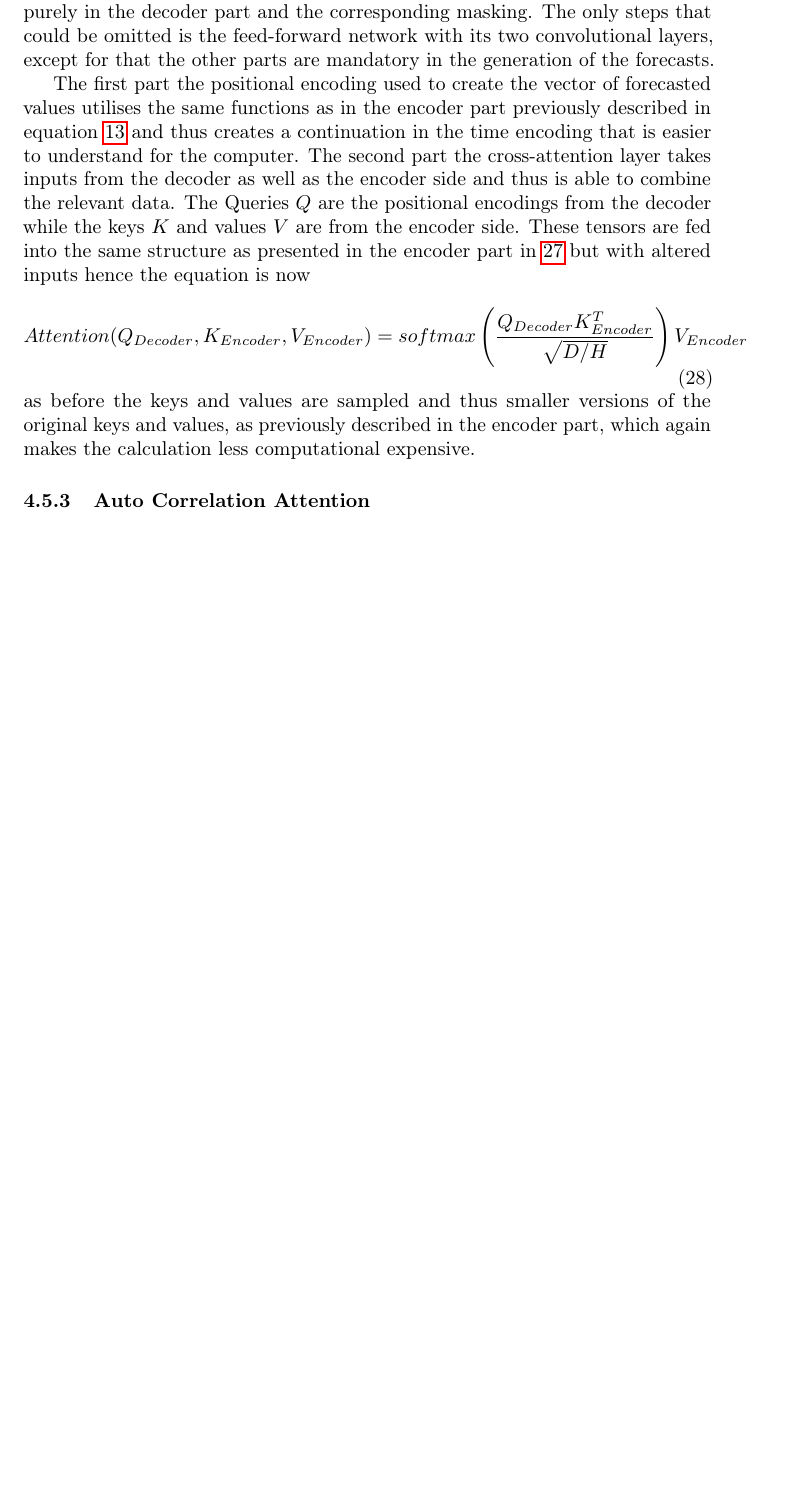
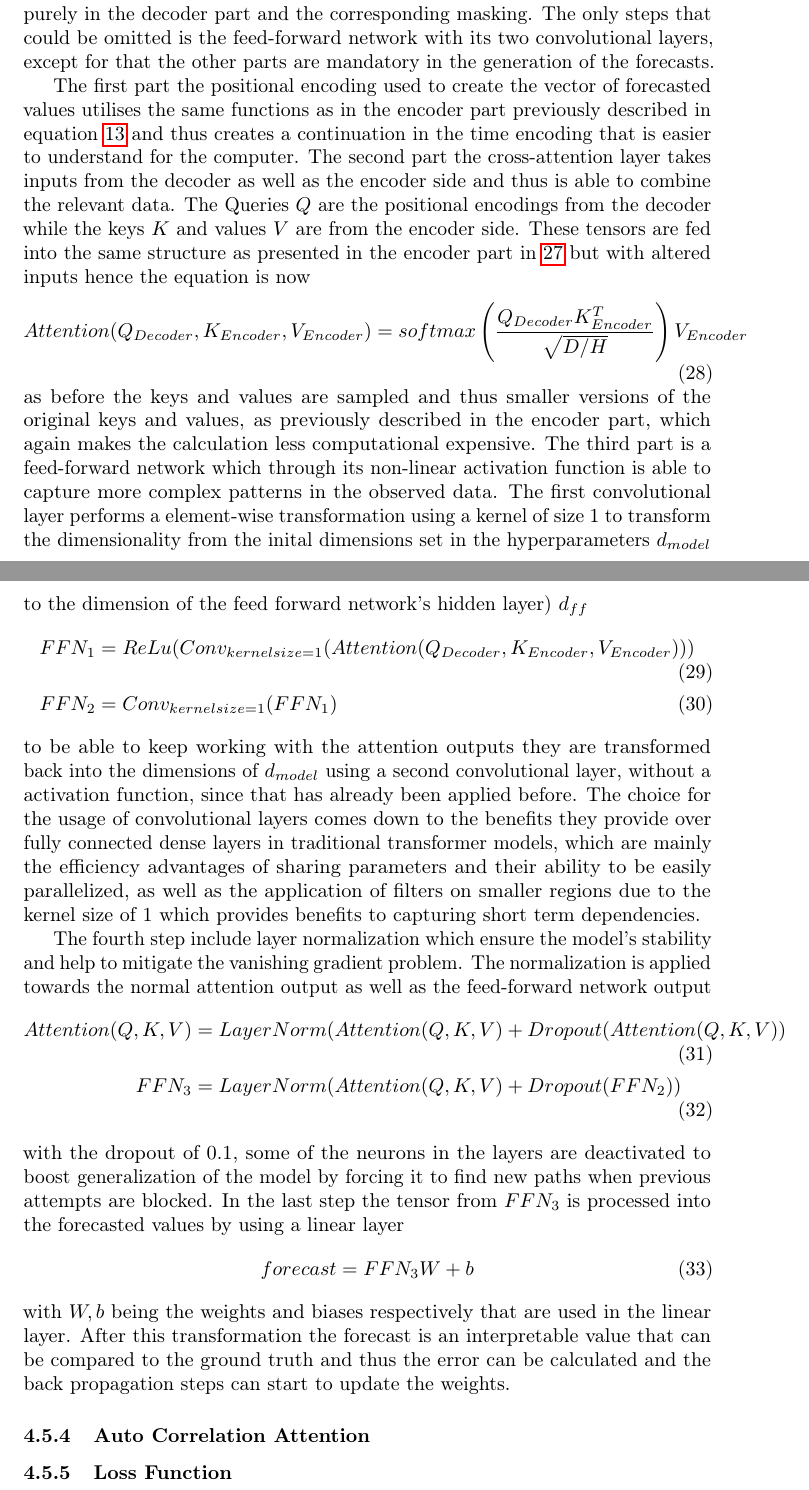
Before and after one commit to janbesler/Masterarbeit, a LaTeX document (text/Masterarbeit.tex): part of page 18 of 18 before the commit and two parts of pages 18 and 19 of 19 after it, the two joined at a grey line, cut so that both start at the same text, the shorter picture padded with empty space. Compiled offline with pdfLaTeX; a LaTeX package or settings file that is missing is left out.

Commit message:
sparse attention finished

```diff
--- a/text/Masterarbeit.tex
+++ b/text/Masterarbeit.tex
@@ -465,9 +467,28 @@ The first part the positional encoding used to create the vector of forecasted v
     Attention(Q_{Decoder}, K_{Encoder}, V_{Encoder}) = softmax \left( \frac{Q_{Decoder} K_{Encoder}^T}{\sqrt{D / H}} \right) V_{Encoder}
 \end{equation}
 as before the keys and values are sampled and thus smaller versions of the original keys and values, as previously described in the encoder part, which again makes the calculation less computational expensive.
+The third part is a feed-forward network which through its non-linear activation function is able to capture more complex patterns in the observed data. The first convolutional layer performs a element-wise transformation using a kernel of size 1 to transform the dimensionality from the inital dimensions set in the hyperparameters $d_{model}$ to the dimension of the feed forward network's hidden layer) $d_{ff}$
+\begin{align}\label{eq: decoder-ffn}
+    FFN_1 &= ReLu(Conv_{kernelsize = 1}(Attention(Q_{Decoder}, K_{Encoder}, V_{Encoder}))) \\
+    FFN_2 &= Conv_{kernelsize = 1}(FFN_1)
+\end{align}
+to be able to keep working with the attention outputs they are transformed back into the dimensions of $d_{model}$ using a second convolutional layer, without a activation function, since that has already been applied before. The choice for the usage of convolutional layers comes down to the benefits they provide over fully connected dense layers in traditional transformer models, which are mainly the efficiency advantages of sharing parameters and their ability to be easily parallelized, as well as the application of filters on smaller regions due to the kernel size of $1$ which provides benefits to capturing short term dependencies.
 
+The fourth step include layer normalization which ensure the model's stability and help to mitigate the vanishing gradient problem. The normalization is applied towards the normal attention output as well as the feed-forward network output
+\begin{align}
+    Attention(Q,K,V) &= LayerNorm(Attention(Q,K,V) + Dropout(Attention(Q,K,V)) \\
+    FFN_3 &= LayerNorm(Attention(Q,K,V) + Dropout(FFN_2))
+\end{align}
+with the dropout of $0.1$, some of the neurons in the layers are deactivated to boost generalization of the model by forcing it to find new paths when previous attempts are blocked.
+In the last step the tensor from $FFN_3$ is processed into the forecasted values by using a linear layer
+\begin{equation}
+    forecast = FFN_3 W + b
+\end{equation}
+with $W, b$ being the weights and biases respectively that are used in the linear layer. After this transformation the forecast is an interpretable value that can be compared to the ground truth and thus the error can be calculated and the back propagation steps can start to update the weights.
 
 \subsubsection{Auto Correlation Attention}
+
+\subsubsection{Loss Function}
 
 \newpage
 
```
Also changed, not shown: text/Masterarbeit.tex (2 more changed lines).
